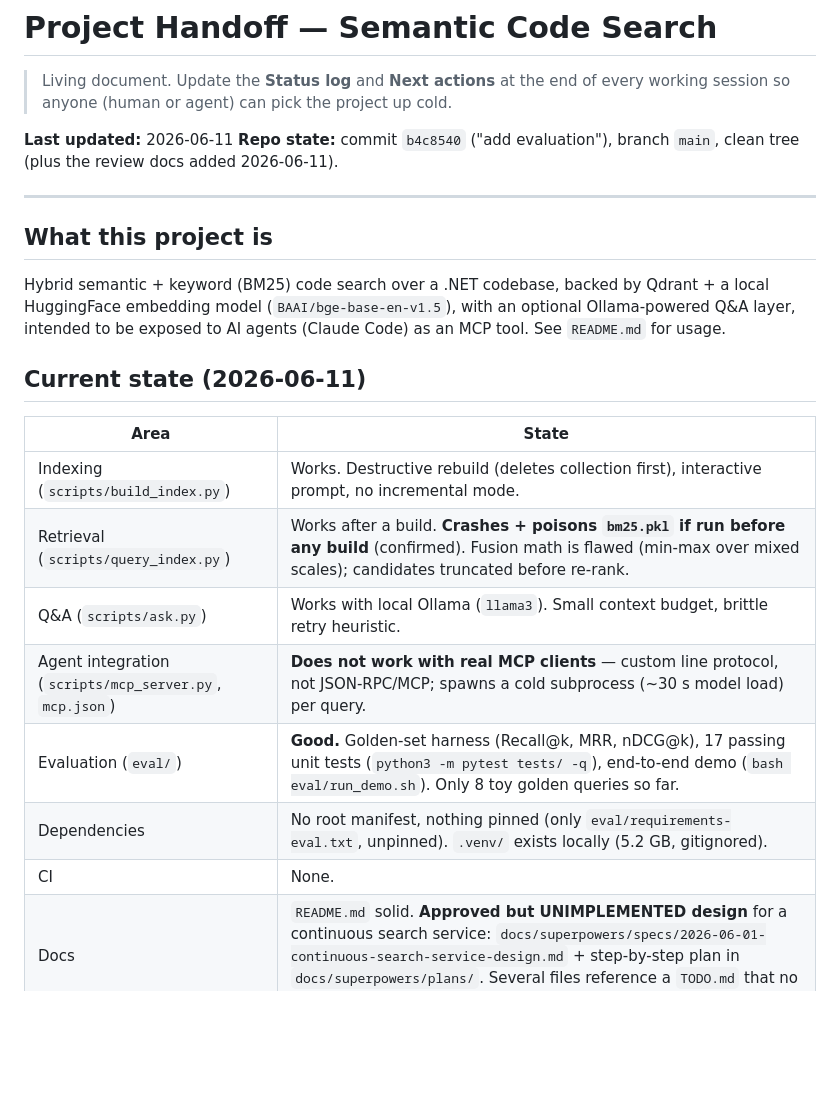
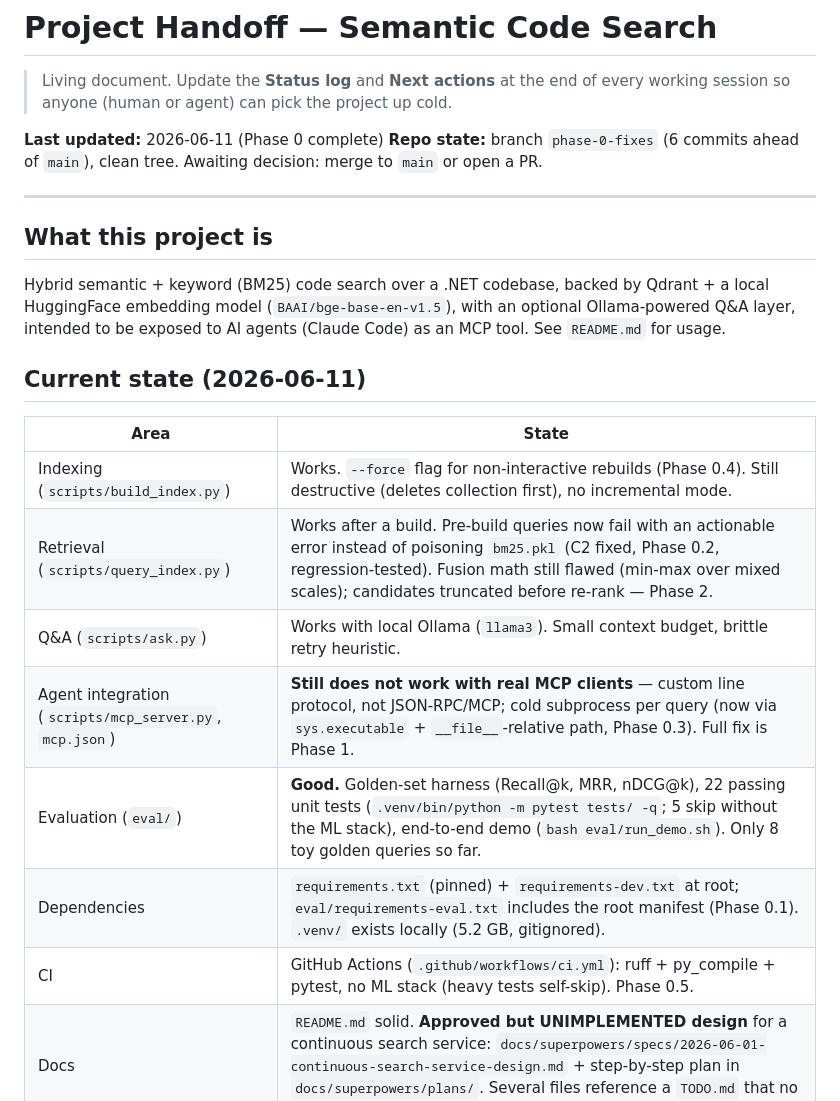
Before and after one commit to olehserv/semantic-search, a Markdown page: handoff.md, the part around one of its changes. GitHub-like rendering; blank space fills up the shorter version.

```diff
--- a/handoff.md
+++ b/handoff.md
@@ -3,9 +3,9 @@
 > Living document. Update the **Status log** and **Next actions** at the end of
 > every working session so anyone (human or agent) can pick the project up cold.
 
-**Last updated:** 2026-06-11
-**Repo state:** commit `b4c8540` ("add evaluation"), branch `main`, clean tree
-(plus the review docs added 2026-06-11).
+**Last updated:** 2026-06-11 (Phase 0 complete)
+**Repo state:** branch `phase-0-fixes` (6 commits ahead of `main`), clean tree.
+Awaiting decision: merge to `main` or open a PR.
 
 ---
 
@@ -20,13 +20,13 @@ Code) as an MCP tool. See `README.md` for usage.
 
 | Area | State |
 |------|-------|
-| Indexing (`scripts/build_index.py`) | Works. Destructive rebuild (deletes collection first), interactive prompt, no incremental mode. |
-| Retrieval (`scripts/query_index.py`) | Works after a build. **Crashes + poisons `bm25.pkl` if run before any build** (confirmed). Fusion math is flawed (min-max over mixed scales); candidates truncated before re-rank. |
+| Indexing (`scripts/build_index.py`) | Works. `--force` flag for non-interactive rebuilds (Phase 0.4). Still destructive (deletes collection first), no incremental mode. |
+| Retrieval (`scripts/query_index.py`) | Works after a build. Pre-build queries now fail with an actionable error instead of poisoning `bm25.pkl` (C2 fixed, Phase 0.2, regression-tested). Fusion math still flawed (min-max over mixed scales); candidates truncated before re-rank — Phase 2. |
 | Q&A (`scripts/ask.py`) | Works with local Ollama (`llama3`). Small context budget, brittle retry heuristic. |
-| Agent integration (`scripts/mcp_server.py`, `mcp.json`) | **Does not work with real MCP clients** — custom line protocol, not JSON-RPC/MCP; spawns a cold subprocess (~30 s model load) per query. |
-| Evaluation (`eval/`) | **Good.** Golden-set harness (Recall@k, MRR, nDCG@k), 17 passing unit tests (`python3 -m pytest tests/ -q`), end-to-end demo (`bash eval/run_demo.sh`). Only 8 toy golden queries so far. |
-| Dependencies | No root manifest, nothing pinned (only `eval/requirements-eval.txt`, unpinned). `.venv/` exists locally (5.2 GB, gitignored). |
-| CI | None. |
+| Agent integration (`scripts/mcp_server.py`, `mcp.json`) | **Still does not work with real MCP clients** — custom line protocol, not JSON-RPC/MCP; cold subprocess per query (now via `sys.executable` + `__file__`-relative path, Phase 0.3). Full fix is Phase 1. |
+| Evaluation (`eval/`) | **Good.** Golden-set harness (Recall@k, MRR, nDCG@k), 22 passing unit tests (`.venv/bin/python -m pytest tests/ -q`; 5 skip without the ML stack), end-to-end demo (`bash eval/run_demo.sh`). Only 8 toy golden queries so far. |
+| Dependencies | `requirements.txt` (pinned) + `requirements-dev.txt` at root; `eval/requirements-eval.txt` includes the root manifest (Phase 0.1). `.venv/` exists locally (5.2 GB, gitignored). |
+| CI | GitHub Actions (`.github/workflows/ci.yml`): ruff + py_compile + pytest, no ML stack (heavy tests self-skip). Phase 0.5. |
 | Docs | `README.md` solid. **Approved but UNIMPLEMENTED design** for a continuous search service: `docs/superpowers/specs/2026-06-01-continuous-search-service-design.md` + step-by-step plan in `docs/superpowers/plans/`. Several files reference a `TODO.md` that no longer exists. |
 
 ## Key review documents (read these first)
```
Also changed, not shown: other parts of handoff.md (+11 -14 lines).
